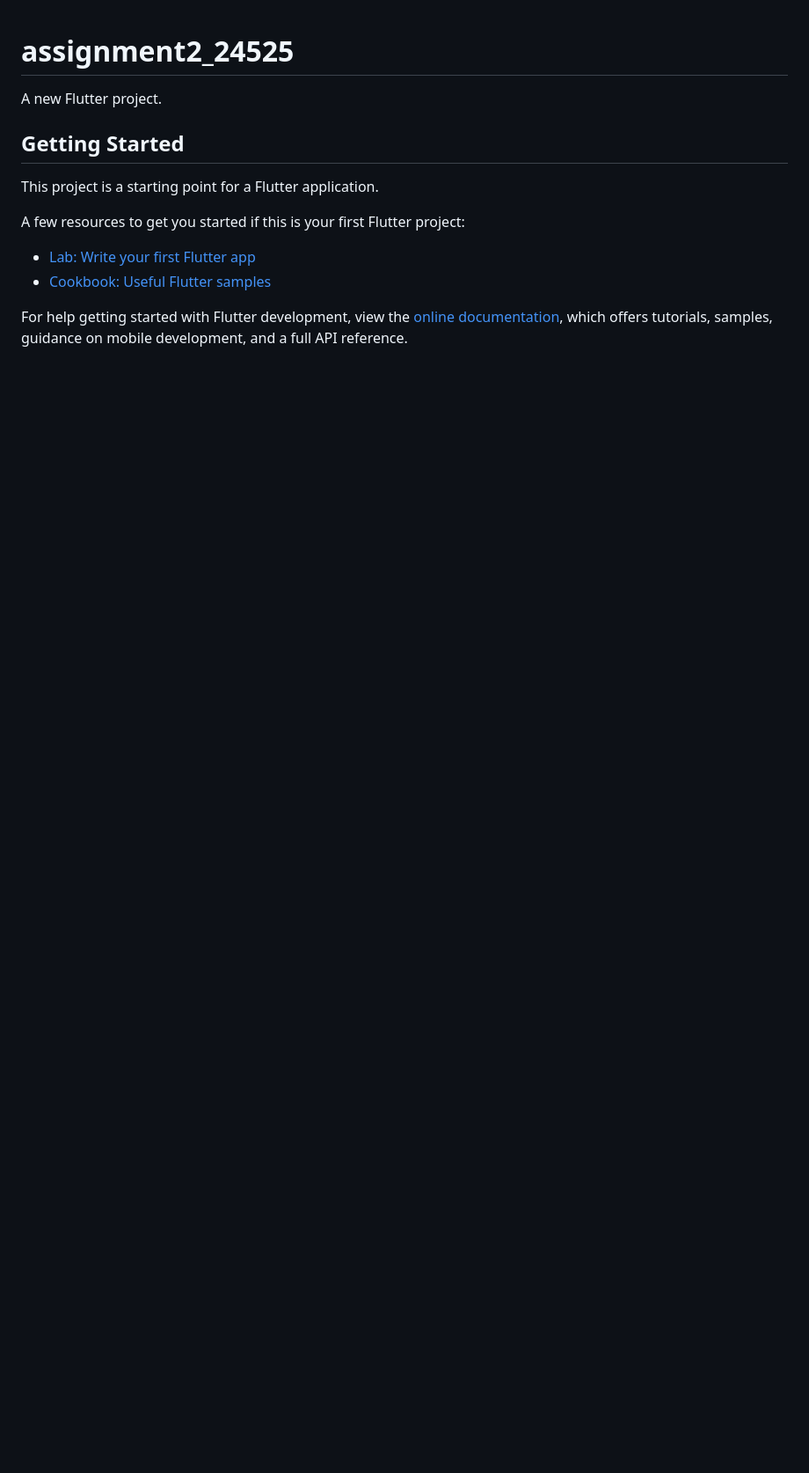
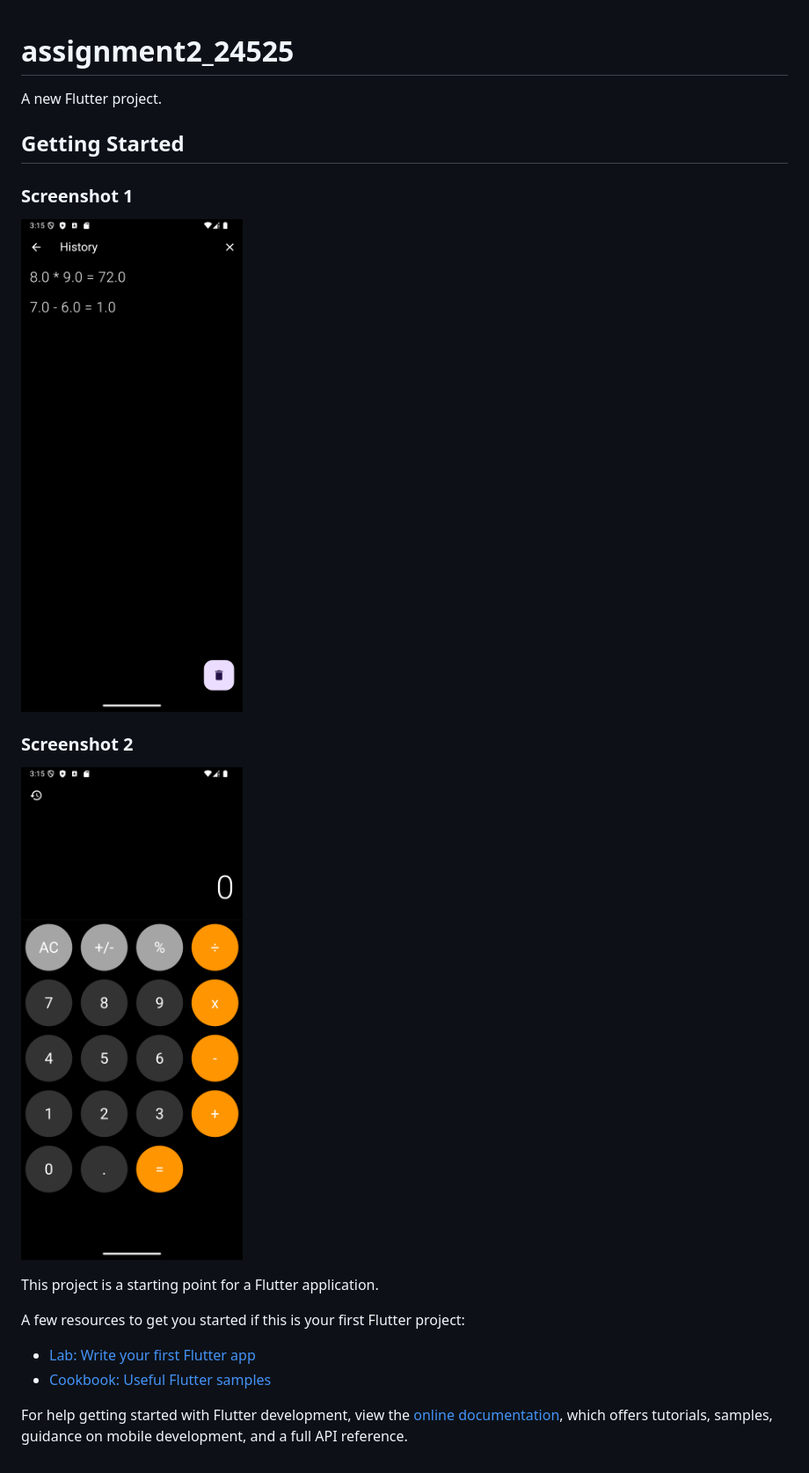
Before and after one commit to aliasghar256/calculatorapp_assignment, a Markdown page: README.md, the part around the change. Shown: that part at 88% size. Rendered like a GitHub page; pictures changed too: Screenshot_1731060933.png (added), Screenshot_1731060945.png (added); blank space fills up the shorter version.

Commit message:
Screenshots Added

```diff
--- a/README.md
+++ b/README.md
@@ -3,6 +3,12 @@
 A new Flutter project.
 
 ## Getting Started
+
+### Screenshot 1
+![Screenshot 1](Screenshot_1731060945.png)
+
+### Screenshot 2
+![Screenshot 2](Screenshot_1731060933.png)
 
 This project is a starting point for a Flutter application.
 
```
